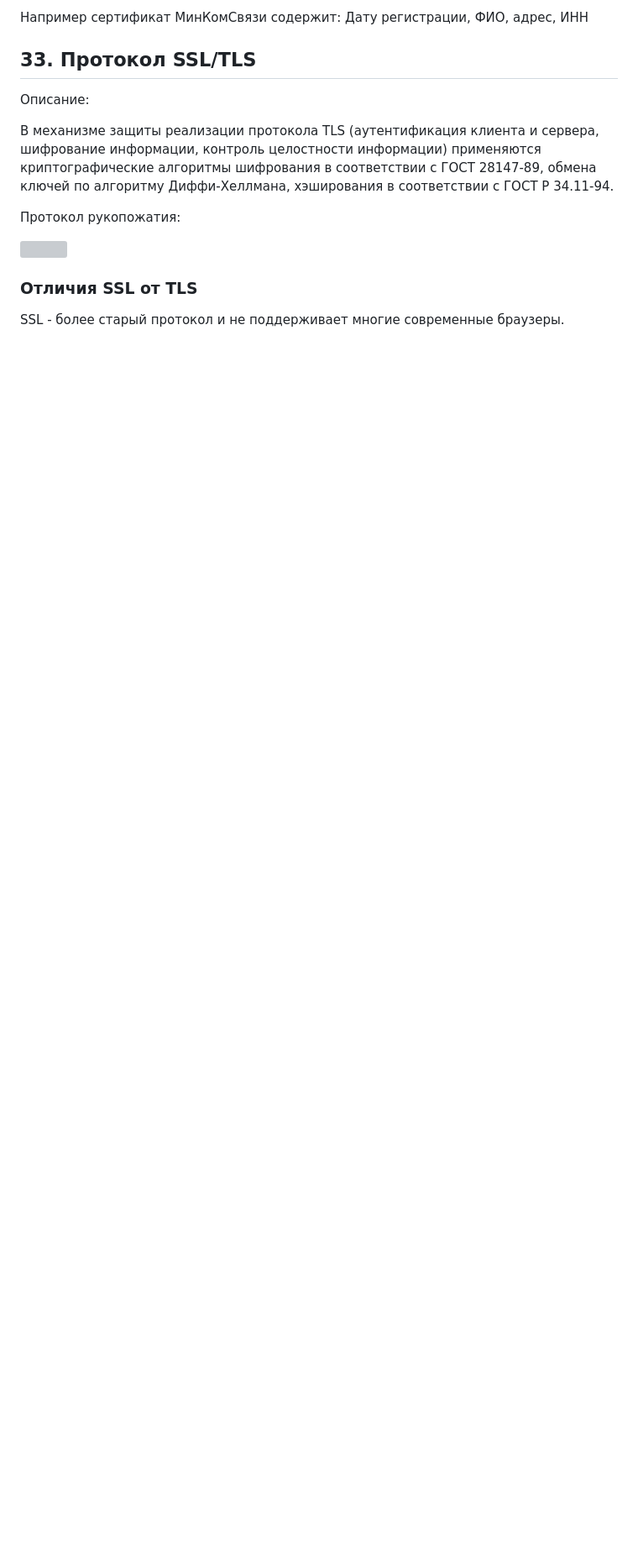
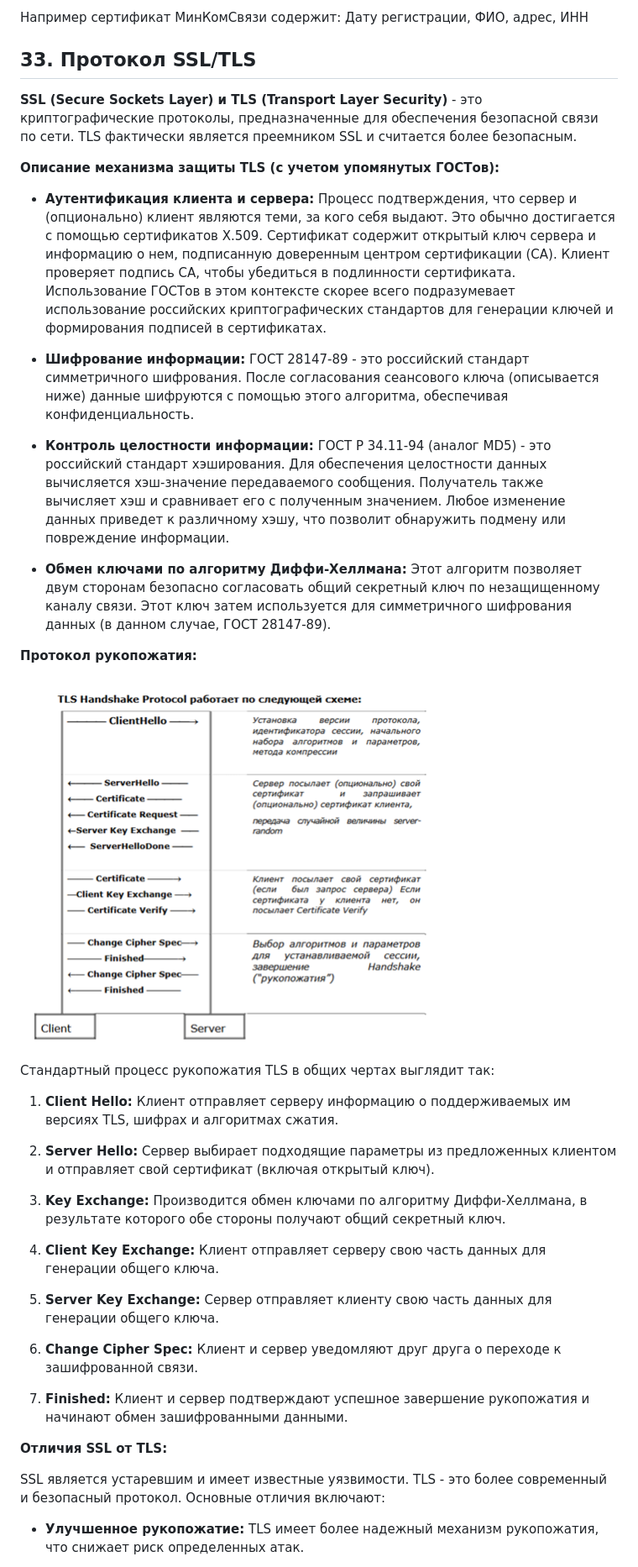
Before and after one commit to Sepera-okeq/info-security-mubaraka, a Markdown page: index.md, the part around the change printed below. Shown: that part at 84% size. Rendered like a GitHub page; pictures changed too: images/9/image.png (added); blank space fills up the shorter version; grey boxes are pictures that could not be loaded.

```diff
--- a/index.md
+++ b/index.md
@@ -1414,15 +1433,42 @@ X.509 определяет стандартные форматы данных и
 
 ## 33. Протокол SSL/TLS
 
-Описание:
+**SSL (Secure Sockets Layer) и TLS (Transport Layer Security)** - это криптографические протоколы, предназначенные для обеспечения безопасной связи по сети.  TLS фактически является преемником SSL и считается более безопасным.
 
-В механизме защиты реализации протокола TLS (аутентификация клиента и сервера,
-шифрование информации, контроль целостности информации) применяются криптографические алгоритмы шифрования в соответствии с ГОСТ 28147-89, обмена ключей по алгоритму Диффи-Хеллмана, хэширования в соответствии с ГОСТ Р 34.11-94.
+**Описание механизма защиты TLS (с учетом упомянутых ГОСТов):**
 
-Протокол рукопожатия:
+* **Аутентификация клиента и сервера:**  Процесс подтверждения, что сервер и (опционально) клиент являются теми, за кого себя выдают.  Это обычно достигается с помощью сертификатов X.509.  Сертификат содержит открытый ключ сервера и информацию о нем, подписанную доверенным центром сертификации (CA). Клиент проверяет подпись CA, чтобы убедиться в подлинности сертификата.  Использование ГОСТов в этом контексте скорее всего подразумевает использование российских криптографических стандартов для генерации ключей и формирования подписей в сертификатах.
 
-![](C:\Users\Zilant\AppData\Roaming\marktext\images\2025-02-11-19-55-44-image.png)
+* **Шифрование информации:** ГОСТ 28147-89 - это российский стандарт симметричного шифрования.  После согласования сеансового ключа (описывается ниже)  данные шифруются с помощью этого алгоритма, обеспечивая конфиденциальность.
 
-### Отличия SSL от TLS
+* **Контроль целостности информации:** ГОСТ Р 34.11-94 (аналог MD5) - это российский стандарт хэширования.  Для обеспечения целостности данных вычисляется хэш-значение передаваемого сообщения.  Получатель также вычисляет хэш и сравнивает его с полученным значением.  Любое изменение данных приведет к различному хэшу, что позволит обнаружить подмену или повреждение информации.
 
-SSL - более старый протокол и не поддерживает многие современные браузеры.
+* **Обмен ключами по алгоритму Диффи-Хеллмана:** Этот алгоритм позволяет двум сторонам безопасно согласовать общий секретный ключ по незащищенному каналу связи.  Этот ключ затем используется для симметричного шифрования данных (в данном случае, ГОСТ 28147-89).
+
+**Протокол рукопожатия:**
+
+![alt text](/images/9/image.png)
+
+Стандартный процесс рукопожатия TLS в общих чертах выглядит так:
+
+1. **Client Hello:** Клиент отправляет серверу информацию о поддерживаемых им версиях TLS, шифрах и алгоритмах сжатия.
+
+2. **Server Hello:** Сервер выбирает подходящие параметры из предложенных клиентом и отправляет свой сертификат (включая открытый ключ).
+
+3. **Key Exchange:**  Производится обмен ключами по алгоритму Диффи-Хеллмана,  в результате которого обе стороны получают общий секретный ключ.
+
+4. **Client Key Exchange:** Клиент отправляет серверу свою часть данных для генерации общего ключа.
+
+5. **Server Key Exchange:** Сервер отправляет клиенту свою часть данных для генерации общего ключа.
+
+6. **Change Cipher Spec:**  Клиент и сервер уведомляют друг друга о переходе к зашифрованной связи.
+
+7. **Finished:**  Клиент и сервер подтверждают успешное завершение рукопожатия и начинают обмен зашифрованными данными.
+
+
+**Отличия SSL от TLS:**
+
+SSL является устаревшим и имеет известные уязвимости.  TLS - это более современный и безопасный протокол.  Основные отличия включают:
+
+* **Улучшенное рукопожатие:** TLS имеет более надежный механизм рукопожатия, что снижает риск определенных атак.
+
```
Also changed, not shown: other parts of index.md (+26 -1 lines), 1 other file.
